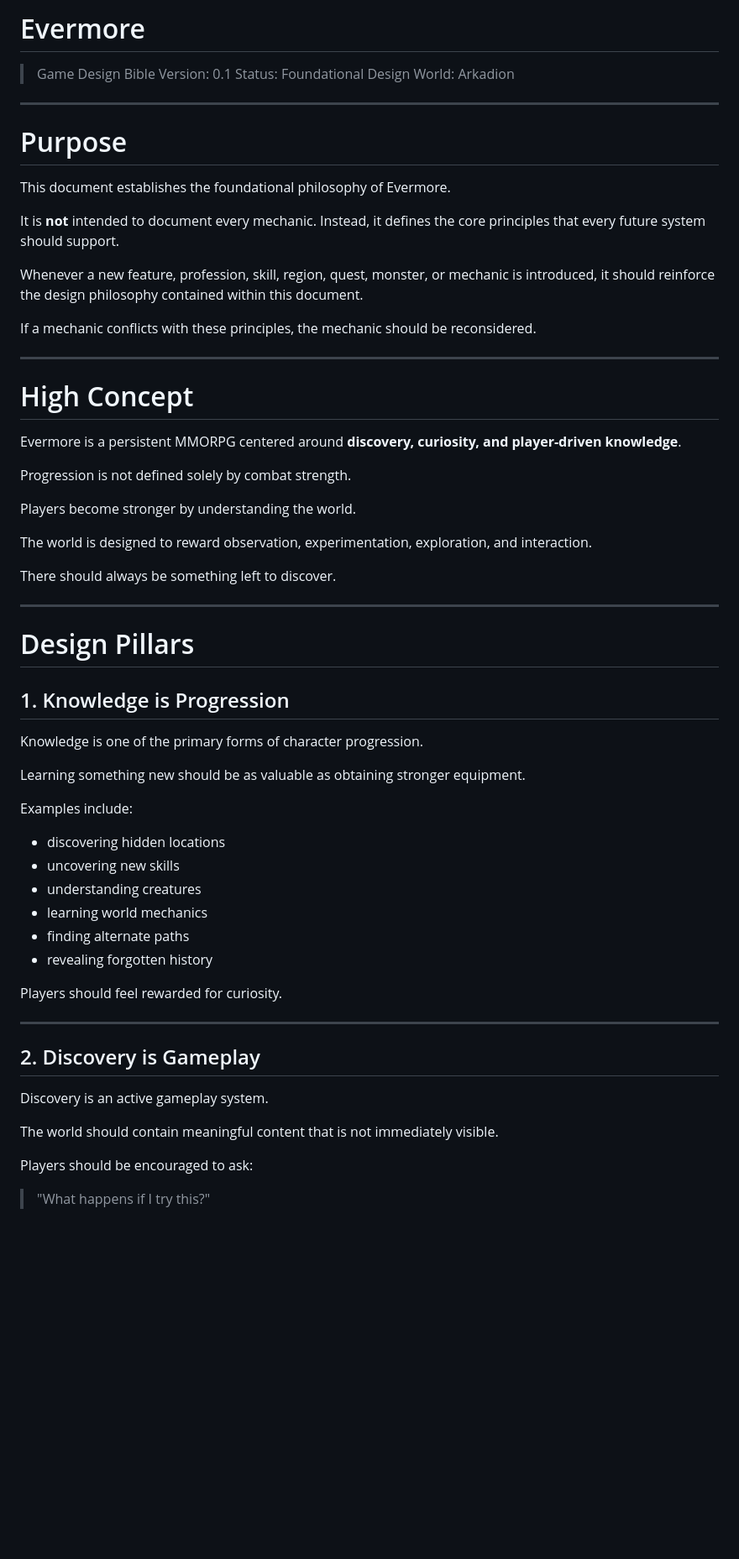
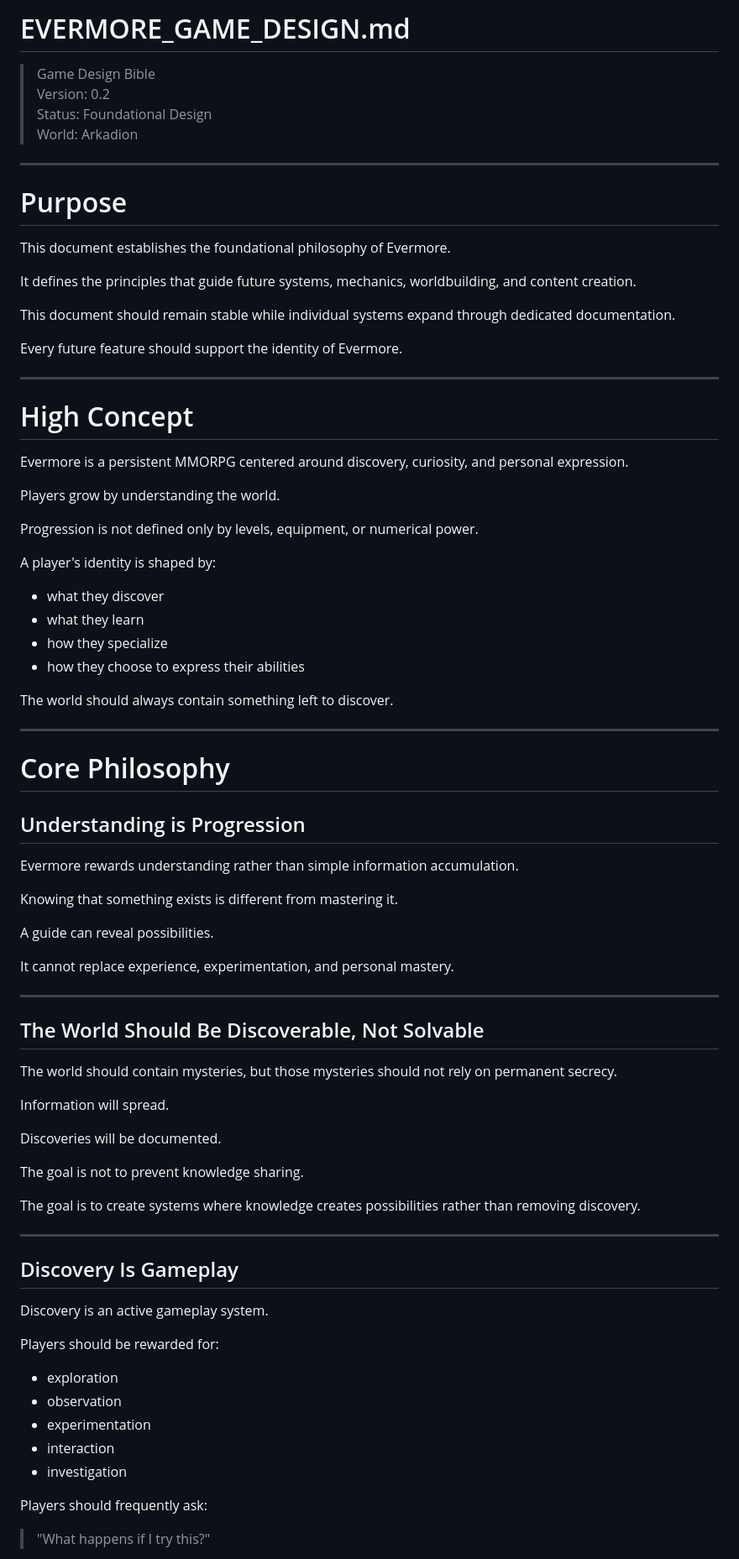
Before and after one commit to apbien/evermore-mmo, a Markdown page: docs/GAME_DESIGN.md, the part around one of its changes. Shown at 84% size. GitHub-like rendering; blank space fills up the shorter version.

Commit message:
Update GAME_DESIGN.md
Update for balancing and philosophy + expand on skills

```diff
--- a/docs/GAME_DESIGN.md
+++ b/docs/GAME_DESIGN.md
@@ -1,6 +1,7 @@
-# Evermore
+# EVERMORE_GAME_DESIGN.md
+
 > Game Design Bible
-> Version: 0.1
+> Version: 0.2
 > Status: Foundational Design
 > World: Arkadion
 
@@ -10,56 +11,74 @@
 
 This document establishes the foundational philosophy of Evermore.
 
-It is **not** intended to document every mechanic. Instead, it defines the core principles that every future system should support.
+It defines the principles that guide future systems, mechanics, worldbuilding, and content creation.
 
-Whenever a new feature, profession, skill, region, quest, monster, or mechanic is introduced, it should reinforce the design philosophy contained within this document.
+This document should remain stable while individual systems expand through dedicated documentation.
 
-If a mechanic conflicts with these principles, the mechanic should be reconsidered.
+Every future feature should support the identity of Evermore.
 
 ---
 
 # High Concept
 
-Evermore is a persistent MMORPG centered around **discovery, curiosity, and player-driven knowledge**.
+Evermore is a persistent MMORPG centered around discovery, curiosity, and personal expression.
 
-Progression is not defined solely by combat strength.
+Players grow by understanding the world.
 
-Players become stronger by understanding the world.
+Progression is not defined only by levels, equipment, or numerical power.
 
-The world is designed to reward observation, experimentation, exploration, and interaction.
+A player's identity is shaped by:
 
-There should always be something left to discover.
+- what they discover
+- what they learn
+- how they specialize
+- how they choose to express their abilities
+
+The world should always contain something left to discover.
 
 ---
 
-# Design Pillars
+# Core Philosophy
 
-## 1. Knowledge is Progression
+## Understanding is Progression
 
-Knowledge is one of the primary forms of character progression.
+Evermore rewards understanding rather than simple information accumulation.
 
-Learning something new should be as valuable as obtaining stronger equipment.
+Knowing that something exists is different from mastering it.
 
-Examples include:
+A guide can reveal possibilities.
 
-- discovering hidden locations
-- uncovering new skills
-- understanding creatures
-- learning world mechanics
-- finding alternate paths
-- revealing forgotten history
-
-Players should feel rewarded for curiosity.
+It cannot replace experience, experimentation, and personal mastery.
 
 ---
 
-## 2. Discovery is Gameplay
+## The World Should Be Discoverable, Not Solvable
+
+The world should contain mysteries, but those mysteries should not rely on permanent secrecy.
+
+Information will spread.
+
+Discoveries will be documented.
+
+The goal is not to prevent knowledge sharing.
+
+The goal is to create systems where knowledge creates possibilities rather than removing discovery.
+
+---
+
+## Discovery Is Gameplay
 
 Discovery is an active gameplay system.
 
-The world should contain meaningful content that is not immediately visible.
+Players should be rewarded for:
 
-Players should be encouraged to ask:
+- exploration
+- observation
+- experimentation
+- interaction
+- investigation
+
+Players should frequently ask:
 
 > "What happens if I try this?"
 
```
Also changed, not shown: other parts of docs/GAME_DESIGN.md (+331 -212 lines).
